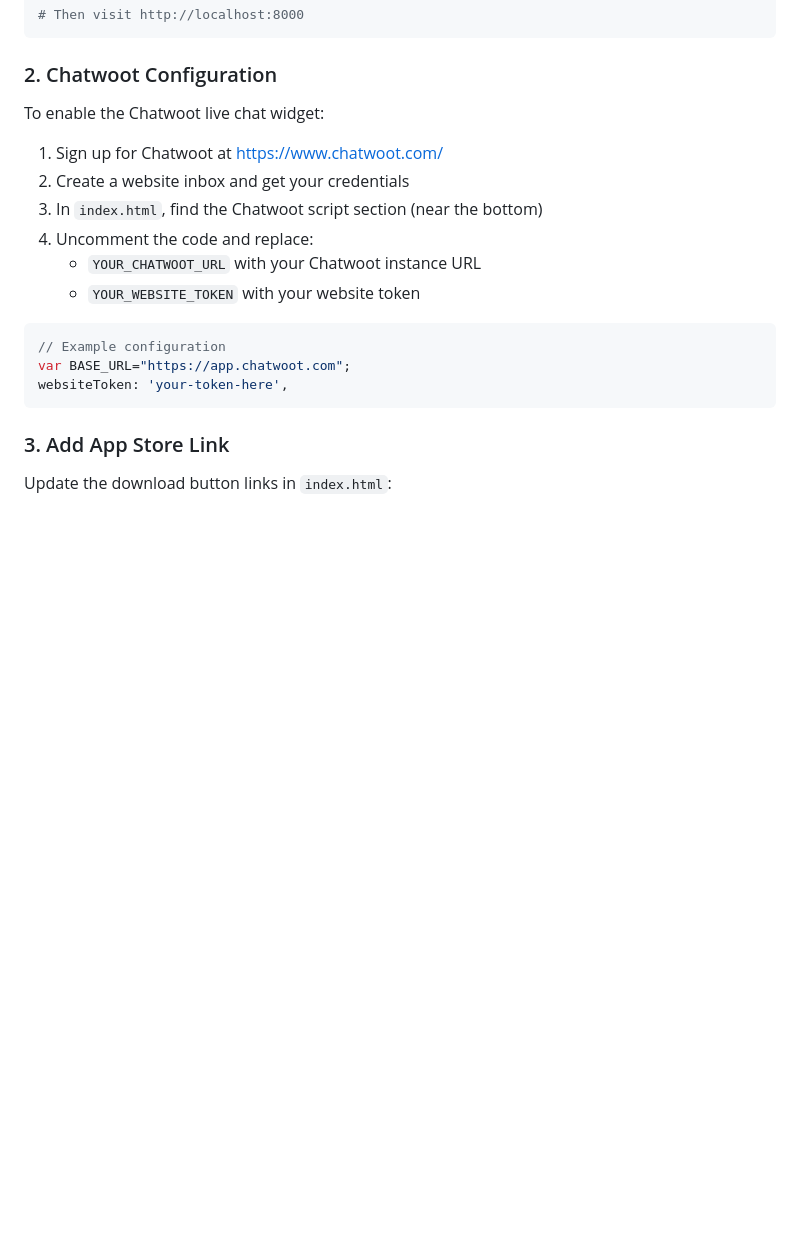
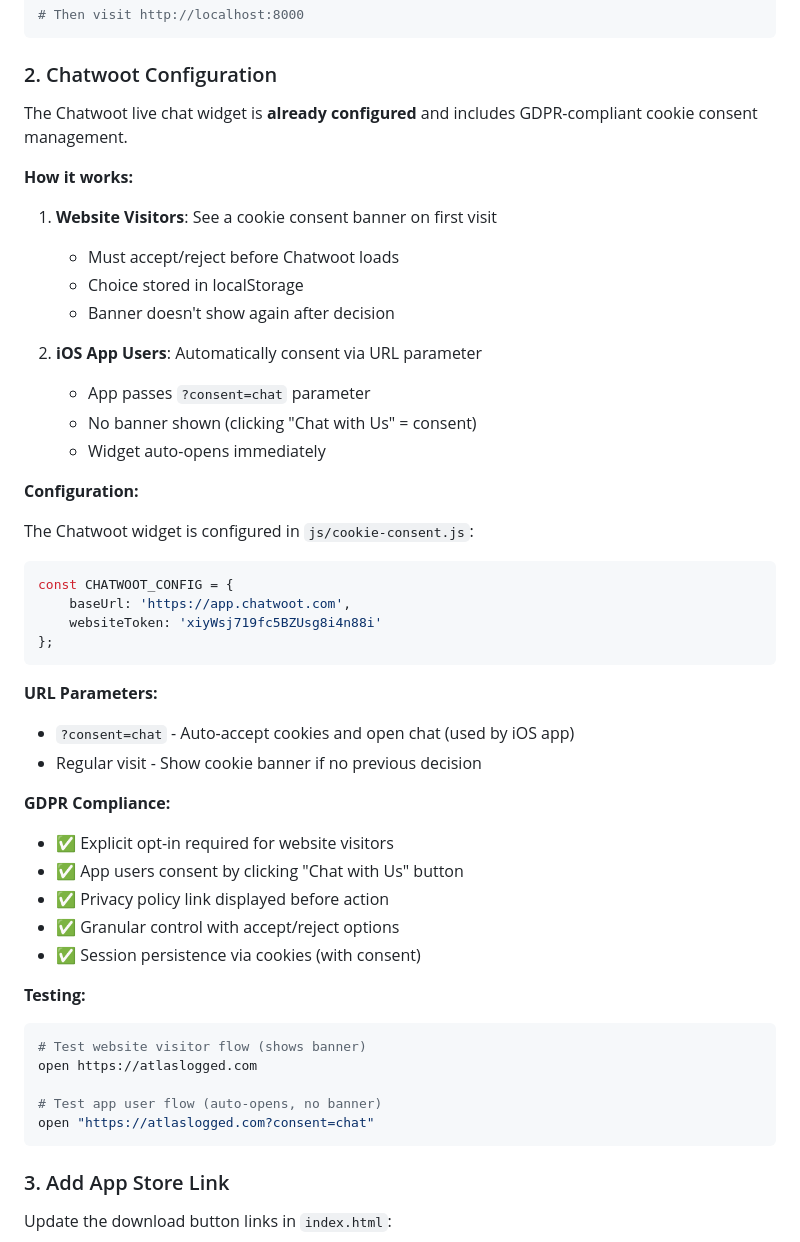
Before and after one commit to shinkansensupportgroup/atlas-logged-website, a Markdown page: README.md, the part around one of its changes. GitHub-like rendering; blank space fills up the shorter version.

````diff
--- a/README.md
+++ b/README.md
@@ -56,19 +65,52 @@ npx http-server .
 
 ### 2. Chatwoot Configuration
 
-To enable the Chatwoot live chat widget:
+The Chatwoot live chat widget is **already configured** and includes GDPR-compliant cookie consent management.
 
-1. Sign up for Chatwoot at https://www.chatwoot.com/
-2. Create a website inbox and get your credentials
-3. In `index.html`, find the Chatwoot script section (near the bottom)
-4. Uncomment the code and replace:
-   - `YOUR_CHATWOOT_URL` with your Chatwoot instance URL
-   - `YOUR_WEBSITE_TOKEN` with your website token
+**How it works:**
+
+1. **Website Visitors**: See a cookie consent banner on first visit
+   - Must accept/reject before Chatwoot loads
+   - Choice stored in localStorage
+   - Banner doesn't show again after decision
+
+2. **iOS App Users**: Automatically consent via URL parameter
+   - App passes `?consent=chat` parameter
+   - No banner shown (clicking "Chat with Us" = consent)
+   - Widget auto-opens immediately
+
+**Configuration:**
+
+The Chatwoot widget is configured in `js/cookie-consent.js`:
 
 ```javascript
-// Example configuration
-var BASE_URL="https://app.chatwoot.com";
-websiteToken: 'your-token-here',
+const CHATWOOT_CONFIG = {
+    baseUrl: 'https://app.chatwoot.com',
+    websiteToken: 'xiyWsj719fc5BZUsg8i4n88i'
+};
+```
+
+**URL Parameters:**
+
+- `?consent=chat` - Auto-accept cookies and open chat (used by iOS app)
+- Regular visit - Show cookie banner if no previous decision
+
+**GDPR Compliance:**
+
+- ✅ Explicit opt-in required for website visitors
+- ✅ App users consent by clicking "Chat with Us" button
+- ✅ Privacy policy link displayed before action
+- ✅ Granular control with accept/reject options
+- ✅ Session persistence via cookies (with consent)
+
+**Testing:**
+
+```bash
+# Test website visitor flow (shows banner)
+open https://atlaslogged.com
+
+# Test app user flow (auto-opens, no banner)
+open "https://atlaslogged.com?consent=chat"
 ```
 
 ### 3. Add App Store Link
````
Also changed, not shown: other parts of README.md (+86 -2 lines).
